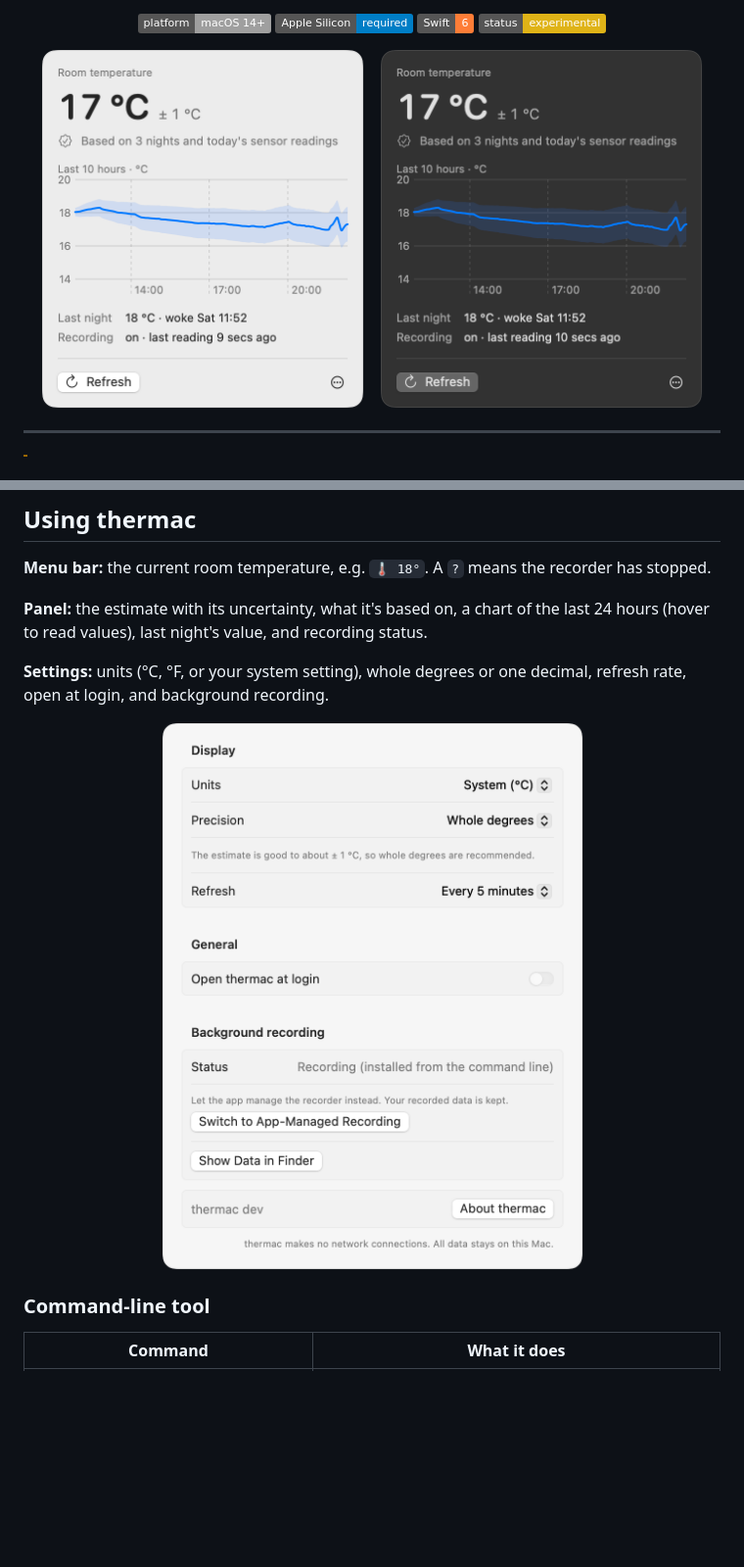
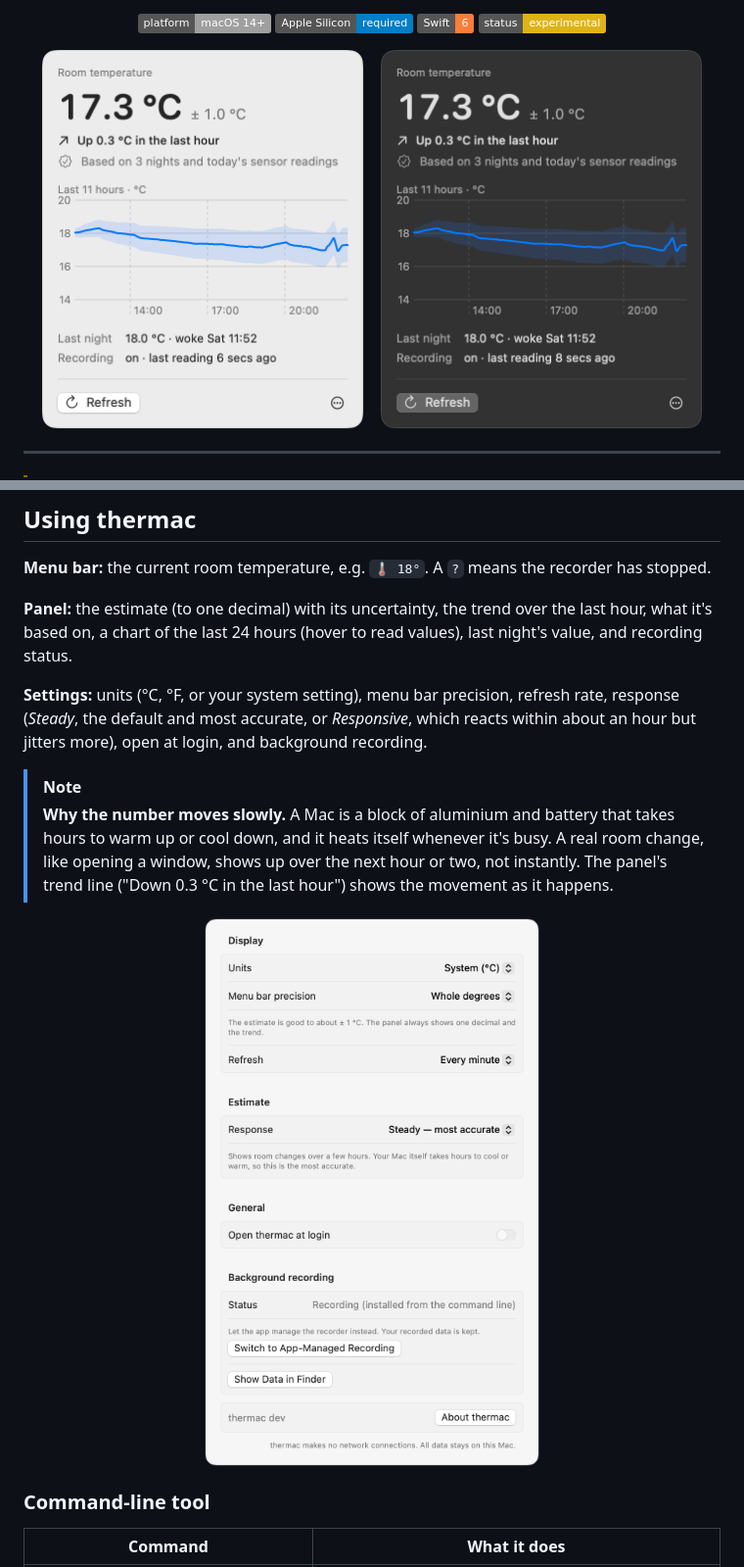
Before and after one commit to umairleo1/thermac, a Markdown page: README.md, 2 parts joined by grey strips. Shown at 98% size. Drawn GitHub-style; pictures changed too: assets/screenshot-panel-dark.png, assets/screenshot-panel-light.png, assets/screenshot-settings.png; badges without logos; blank space fills up the shorter version.

Commit message:
Update README for trend and response setting

```diff
--- a/README.md
+++ b/README.md
@@ -120,11 +120,19 @@ second one. You can switch it over in **Settings → Background recording**.
 **Menu bar:** the current room temperature, e.g. `🌡 18°`. A `?` means the recorder has
 stopped.
 
-**Panel:** the estimate with its uncertainty, what it's based on, a chart of the last 24
-hours (hover to read values), last night's value, and recording status.
+**Panel:** the estimate (to one decimal) with its uncertainty, the trend over the last
+hour, what it's based on, a chart of the last 24 hours (hover to read values), last
+night's value, and recording status.
 
-**Settings:** units (°C, °F, or your system setting), whole degrees or one decimal, refresh
-rate, open at login, and background recording.
+**Settings:** units (°C, °F, or your system setting), menu bar precision, refresh rate,
+response (*Steady*, the default and most accurate, or *Responsive*, which reacts within
+about an hour but jitters more), open at login, and background recording.
+
+> [!NOTE]
+> **Why the number moves slowly.** A Mac is a block of aluminium and battery that takes
+> hours to warm up or cool down, and it heats itself whenever it's busy. A real room change,
+> like opening a window, shows up over the next hour or two, not instantly. The panel's
+> trend line ("Down 0.3 °C in the last hour") shows the movement as it happens.
 
 <p align="center">
   <img src="assets/screenshot-settings.png" width="440" alt="thermac settings window">
```
